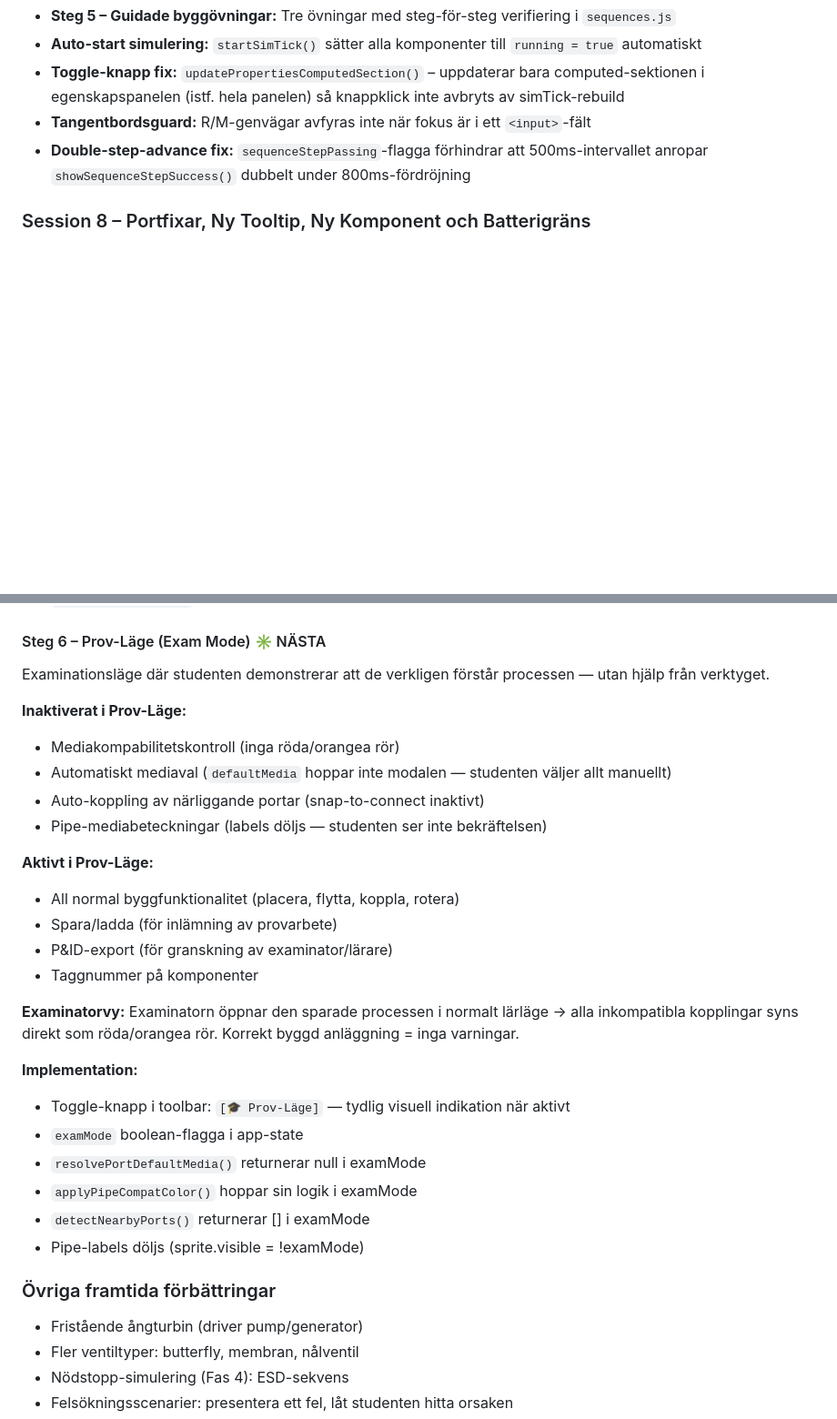
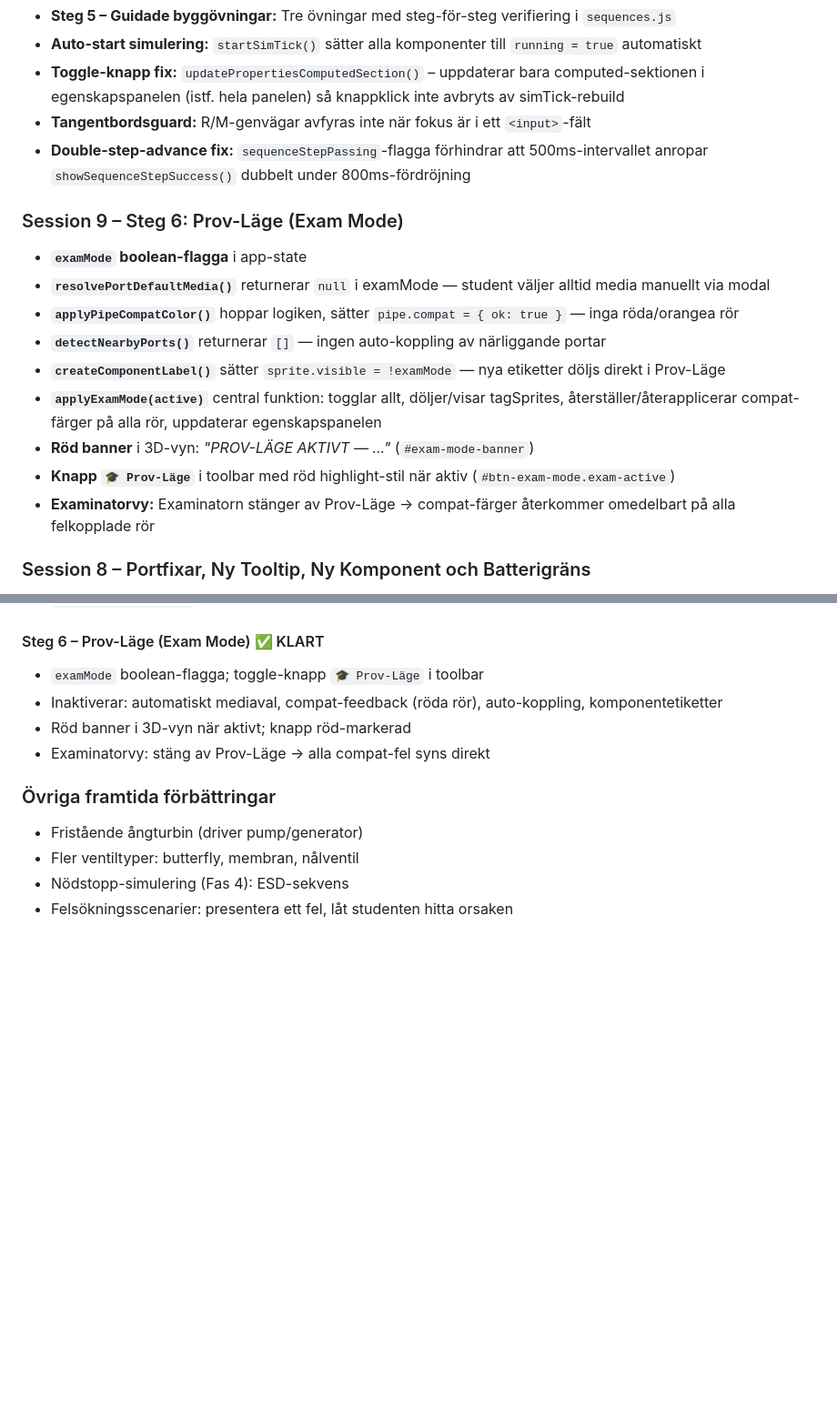
Before and after one commit to Erik-Edward/process-builder-3d, a Markdown page: PROGRESS.md, 2 parts joined by grey strips. Shown at 91% size. Rendered like a GitHub page; blank space fills up the shorter version.

Commit message:
Uppdatera PROGRESS.md och CLAUDE.md efter session 9 (Steg 6 klart)
- Steg 6 Prov-Läge markerat som KLART
- Session 9 tillagd i arbetslogg
- CLAUDE.md: aktuell status och nästa steg uppdaterade

Co-Authored-By: Claude Sonnet 4.6 <noreply@anthropic.com>

```diff
--- a/PROGRESS.md
+++ b/PROGRESS.md
@@ -347,6 +347,17 @@ Portar med känt media sätts automatiskt utan modal. Komplett lista:
 - **Tangentbordsguard:** R/M-genvägar avfyras inte när fokus är i ett `<input>`-fält
 - **Double-step-advance fix:** `sequenceStepPassing`-flagga förhindrar att 500ms-intervallet anropar `showSequenceStepSuccess()` dubbelt under 800ms-fördröjning
 
+### Session 9 – Steg 6: Prov-Läge (Exam Mode)
+- **`examMode` boolean-flagga** i app-state
+- **`resolvePortDefaultMedia()`** returnerar `null` i examMode — student väljer alltid media manuellt via modal
+- **`applyPipeCompatColor()`** hoppar logiken, sätter `pipe.compat = { ok: true }` — inga röda/orangea rör
+- **`detectNearbyPorts()`** returnerar `[]` — ingen auto-koppling av närliggande portar
+- **`createComponentLabel()`** sätter `sprite.visible = !examMode` — nya etiketter döljs direkt i Prov-Läge
+- **`applyExamMode(active)`** central funktion: togglar allt, döljer/visar tagSprites, återställer/återapplicerar compat-färger på alla rör, uppdaterar egenskapspanelen
+- **Röd banner** i 3D-vyn: *"PROV-LÄGE AKTIVT — ..."* (`#exam-mode-banner`)
+- **Knapp `🎓 Prov-Läge`** i toolbar med röd highlight-stil när aktiv (`#btn-exam-mode.exam-active`)
+- **Examinatorvy:** Examinatorn stänger av Prov-Läge → compat-färger återkommer omedelbart på alla felkopplade rör
+
 ### Session 8 – Portfixar, Ny Tooltip, Ny Komponent och Batterigräns
 - **Dolda portar fixade (6 Separering-komponenter):** Portpositioner justerade utanför mesh-geometri för `three_phase_separator`, `drum`, `knockout_drum`, `desalter`, `h2s_scrubber`, `mol_sieve_dryer`
 - **H₂S-skrubber `spent_out`:** Ändrad från nedåt-riktad underjordisk port (`[0,-1.05,0]`) till sidodränering på sumpen (`[-0.28,-0.94,0]`, riktning vänster). Munstycksmesh uppdaterad.
@@ -401,31 +412,11 @@ Portar med känt media sätts automatiskt utan modal. Komplett lista:
 - Svårighetsgrads-badge per övning (Enkel/Medel/Svår)
 - `sequenceStepPassing`-flagga förhindrar dubbel-steg-avancering
 
-#### Steg 6 – Prov-Läge (Exam Mode) ✳️ NÄSTA
-Examinationsläge där studenten demonstrerar att de verkligen förstår processen — utan hjälp från verktyget.
-
-**Inaktiverat i Prov-Läge:**
-- Mediakompabilitetskontroll (inga röda/orangea rör)
-- Automatiskt mediaval (`defaultMedia` hoppar inte modalen — studenten väljer allt manuellt)
-- Auto-koppling av närliggande portar (snap-to-connect inaktivt)
-- Pipe-mediabeteckningar (labels döljs — studenten ser inte bekräftelsen)
-
-**Aktivt i Prov-Läge:**
-- All normal byggfunktionalitet (placera, flytta, koppla, rotera)
-- Spara/ladda (för inlämning av provarbete)
-- P&ID-export (för granskning av examinator/lärare)
-- Taggnummer på komponenter
-
-**Examinatorvy:** Examinatorn öppnar den sparade processen i normalt lärläge → alla
-inkompatibla kopplingar syns direkt som röda/orangea rör. Korrekt byggd anläggning = inga varningar.
-
-**Implementation:**
-- Toggle-knapp i toolbar: `[🎓 Prov-Läge]` — tydlig visuell indikation när aktivt
-- `examMode` boolean-flagga i app-state
-- `resolvePortDefaultMedia()` returnerar null i examMode
-- `applyPipeCompatColor()` hoppar sin logik i examMode
-- `detectNearbyPorts()` returnerar [] i examMode
-- Pipe-labels döljs (sprite.visible = !examMode)
+#### Steg 6 – Prov-Läge (Exam Mode) ✅ KLART
+- `examMode` boolean-flagga; toggle-knapp `🎓 Prov-Läge` i toolbar
+- Inaktiverar: automatiskt mediaval, compat-feedback (röda rör), auto-koppling, komponentetiketter
+- Röd banner i 3D-vyn när aktivt; knapp röd-markerad
+- Examinatorvy: stäng av Prov-Läge → alla compat-fel syns direkt
 
 ### Övriga framtida förbättringar
 - Fristående ångturbin (driver pump/generator)
```
Also changed, not shown: CLAUDE.md (+5 -4 lines).
